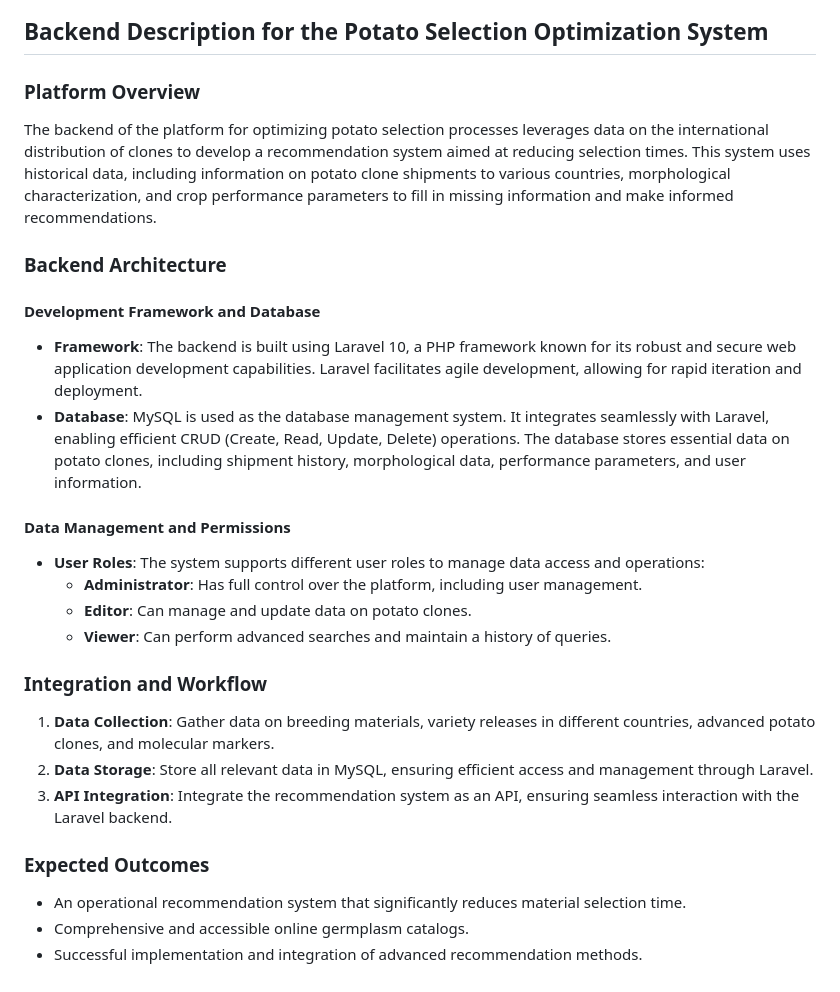
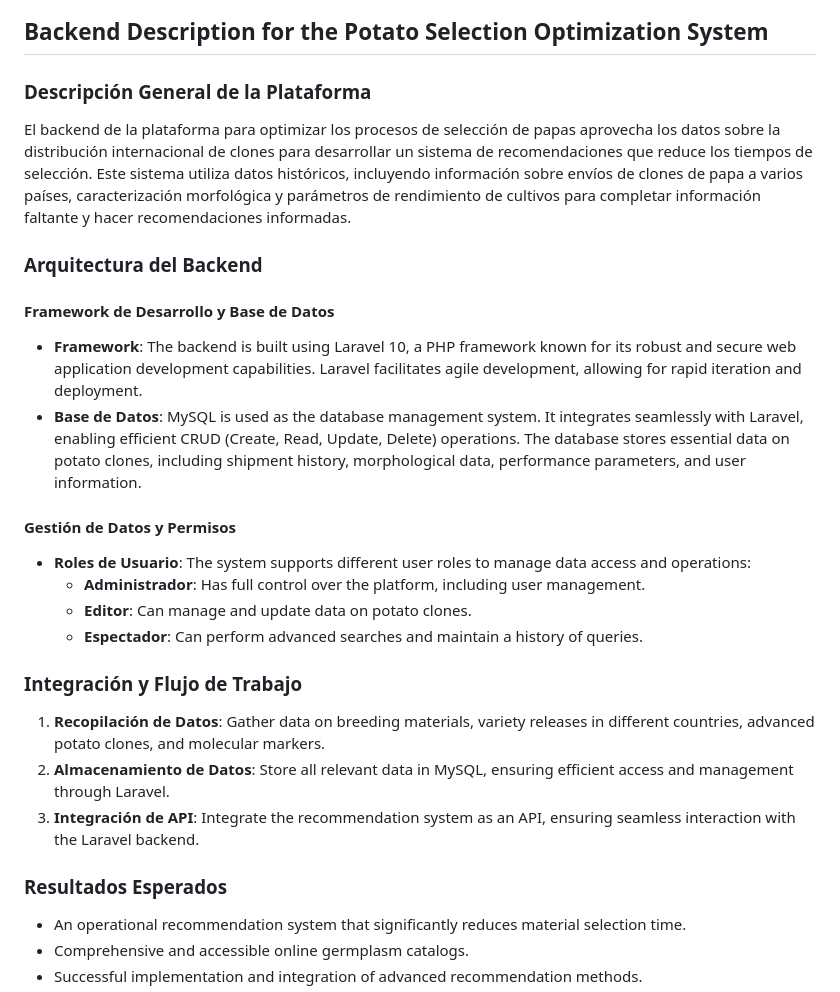
Before and after one commit to FranciscoAscue/crop-catalogue-admin, a Markdown page: README.md, the part around the change. Rendered like a GitHub page.

```diff
--- a/README.md
+++ b/README.md
@@ -8,27 +8,28 @@
 
 ## Backend Description for the Potato Selection Optimization System
 
-### Platform Overview
-The backend of the platform for optimizing potato selection processes leverages data on the international distribution of clones to develop a recommendation system aimed at reducing selection times. This system uses historical data, including information on potato clone shipments to various countries, morphological characterization, and crop performance parameters to fill in missing information and make informed recommendations.
+### Descripción General de la Plataforma
+El backend de la plataforma para optimizar los procesos de selección de papas aprovecha los datos sobre la distribución internacional de clones para desarrollar un sistema de recomendaciones que reduce los tiempos de selección. Este sistema utiliza datos históricos, incluyendo información sobre envíos de clones de papa a varios países, caracterización morfológica y parámetros de rendimiento de cultivos para completar información faltante y hacer recomendaciones informadas.
 
-### Backend Architecture
+### Arquitectura del Backend
 
-#### Development Framework and Database
+#### Framework de Desarrollo y Base de Datos
 - **Framework**: The backend is built using Laravel 10, a PHP framework known for its robust and secure web application development capabilities. Laravel facilitates agile development, allowing for rapid iteration and deployment.
-- **Database**: MySQL is used as the database management system. It integrates seamlessly with Laravel, enabling efficient CRUD (Create, Read, Update, Delete) operations. The database stores essential data on potato clones, including shipment history, morphological data, performance parameters, and user information.
+- **Base de Datos**: MySQL is used as the database management system. It integrates seamlessly with Laravel, enabling efficient CRUD (Create, Read, Update, Delete) operations. The database stores essential data on potato clones, including shipment history, morphological data, performance parameters, and user information.
 
-#### Data Management and Permissions
-- **User Roles**: The system supports different user roles to manage data access and operations:
-  - **Administrator**: Has full control over the platform, including user management.
+#### Gestión de Datos y Permisos
+- **Roles de Usuario**: The system supports different user roles to manage data access and operations:
+  - **Administrador**: Has full control over the platform, including user management.
   - **Editor**: Can manage and update data on potato clones.
-  - **Viewer**: Can perform advanced searches and maintain a history of queries.
+  - **Espectador**: Can perform advanced searches and maintain a history of queries.
 
-### Integration and Workflow
-1. **Data Collection**: Gather data on breeding materials, variety releases in different countries, advanced potato clones, and molecular markers.
-2. **Data Storage**: Store all relevant data in MySQL, ensuring efficient access and management through Laravel.
-3. **API Integration**: Integrate the recommendation system as an API, ensuring seamless interaction with the Laravel backend.
+### Integración y Flujo de Trabajo
+1. **Recopilación de Datos**: Gather data on breeding materials, variety releases in different countries, advanced potato clones, and molecular markers.
+2. **Almacenamiento de Datos**: Store all relevant data in MySQL, ensuring efficient access and management through Laravel.
+3. **Integración de API**: Integrate the recommendation system as an API, ensuring seamless interaction with the Laravel backend.
 
-### Expected Outcomes
+### Resultados Esperados
+
 - An operational recommendation system that significantly reduces material selection time.
 - Comprehensive and accessible online germplasm catalogs.
 - Successful implementation and integration of advanced recommendation methods.
```
